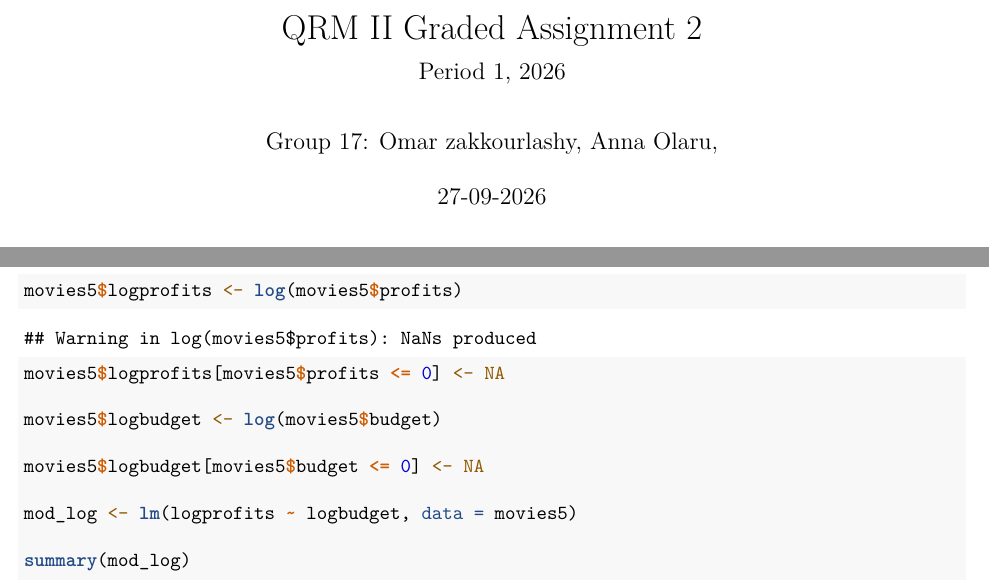
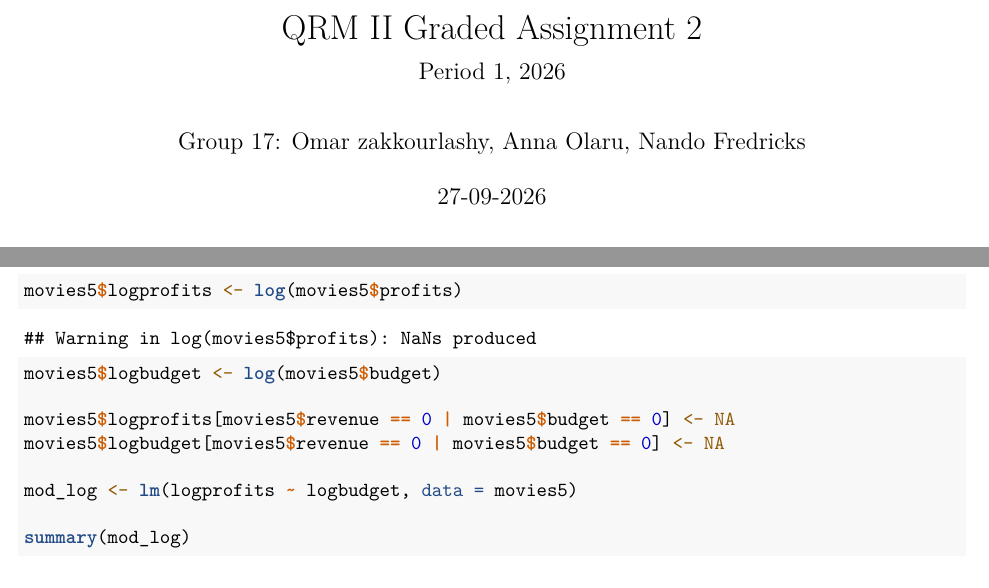
Before and after one commit to OmarZakk/G17QRM2, an R Markdown document (Assignment2.Rmd): two parts of pages 1 and 18 of 35, joined at a grey line, cut so that both start at the same text. Rendered offline with R 4.5, knitr and Pandoc, then LaTeX, with nearby package versions.

Commit message:
Update Assignment2.Rmd
Week 4
* 1d: Created logprofits and logbudget and estimated the log-log regression model.
* 1e: Interpreted the coefficient of log budget as an elasticity.
* 1g: Tested whether the relationship between budget and profits is negative using a one-sided hypothesis test.
Week 5
* a: Calculated and interpreted the variance of movie profits.
* b: Compared the level-level and log-log regression models.
* c: Evaluated which model provides a better fit and interpreted the results.

````diff
--- a/Assignment2.Rmd
+++ b/Assignment2.Rmd
@@ -1,7 +1,7 @@
 ---
 title: "QRM II Graded Assignment 2"
 subtitle: "Period 1, 2026"
-author: "Group 17: Omar zakkourlashy, Anna Olaru, "
+author: "Group 17: Omar zakkourlashy, Anna Olaru, Nando Fredricks "
 date:  "`r format(Sys.Date(), '%d-%m-%Y')`"
 output:
   pdf_document:
@@ -582,12 +576,10 @@ Write your formulated response here.
 
 ```{r}
 movies5$logprofits <- log(movies5$profits)
-
-movies5$logprofits[movies5$profits <= 0] <- NA
-
 movies5$logbudget <- log(movies5$budget)
 
-movies5$logbudget[movies5$budget <= 0] <- NA
+movies5$logprofits[movies5$revenue == 0 | movies5$budget == 0] <- NA
+movies5$logbudget[movies5$revenue == 0 | movies5$budget == 0] <- NA
 
 mod_log <- lm(logprofits ~ logbudget, data = movies5)
 
````
Also changed, not shown: Assignment2.Rmd (21 more changed lines).
